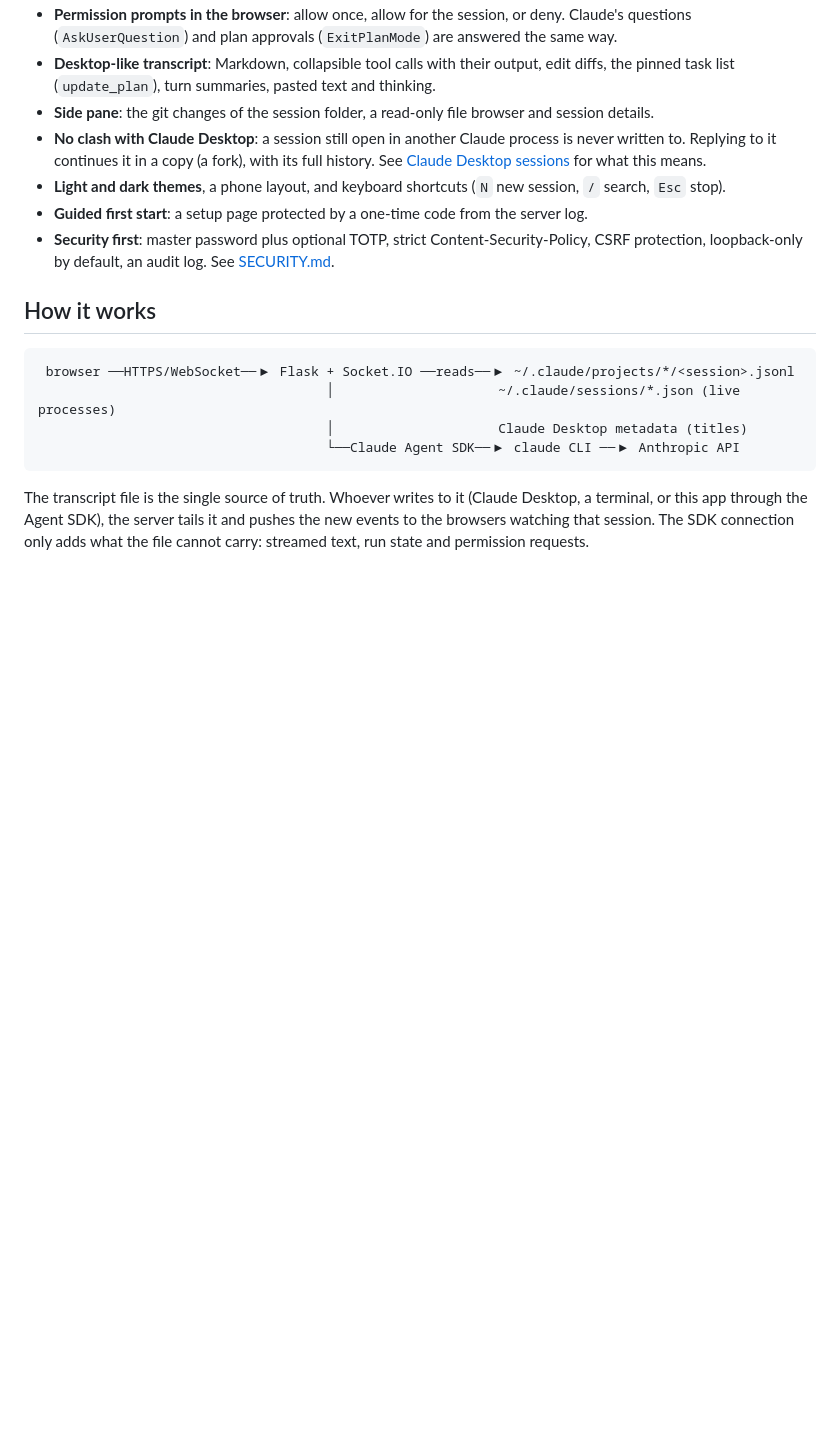
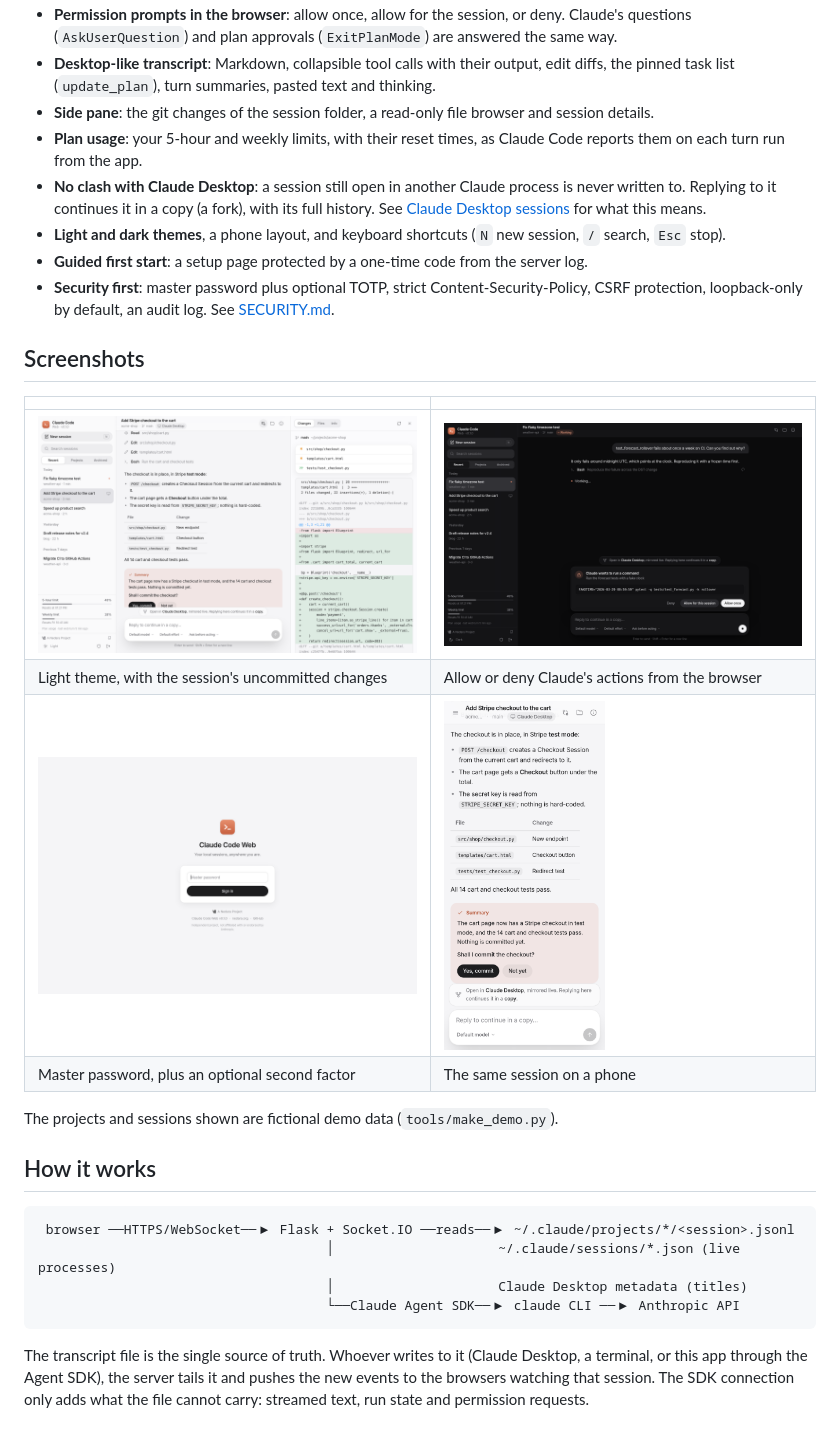
Before and after one commit to Nedara-Project/nedara-claude-code-web, a Markdown page: README.md, the part around one of its changes. Drawn GitHub-style; pictures changed too: docs/screenshots/changes-light.png (added), docs/screenshots/mobile-light.png (added), docs/screenshots/permission-dark.png (added); blank space fills up the shorter version.

```diff
--- a/README.md
+++ b/README.md
@@ -38,6 +42,8 @@ Socket.IO.
   diffs, the pinned task list (`update_plan`), turn summaries, pasted text and thinking.
 - **Side pane**: the git changes of the session folder, a read-only file browser and
   session details.
+- **Plan usage**: your 5-hour and weekly limits, with their reset times, as Claude Code
+  reports them on each turn run from the app.
 - **No clash with Claude Desktop**: a session still open in another Claude process is
   never written to. Replying to it continues it in a copy (a fork), with its full history.
   See [Claude Desktop sessions](#claude-desktop-sessions-what-works-and-what-does-not)
@@ -47,6 +53,17 @@ Socket.IO.
 - **Guided first start**: a setup page protected by a one-time code from the server log.
 - **Security first**: master password plus optional TOTP, strict Content-Security-Policy,
   CSRF protection, loopback-only by default, an audit log. See [SECURITY.md](SECURITY.md).
+
+## Screenshots
+
+| | |
+|---|---|
+| ![Light theme with the git changes of the session in the side pane](docs/screenshots/changes-light.png) | ![A permission request answered from the browser while Claude works](docs/screenshots/permission-dark.png) |
+| Light theme, with the session's uncommitted changes | Allow or deny Claude's actions from the browser |
+| ![The sign-in page](docs/screenshots/sign-in.png) | <img src="docs/screenshots/mobile-light.png" alt="The same session on a phone" width="45%"> |
+| Master password, plus an optional second factor | The same session on a phone |
+
+The projects and sessions shown are fictional demo data (`tools/make_demo.py`).
 
 ## How it works
 
```
Also changed, not shown: other parts of README.md (+19 -0 lines), docs/screenshots/conversation-dark.png (added), 14 other files.
